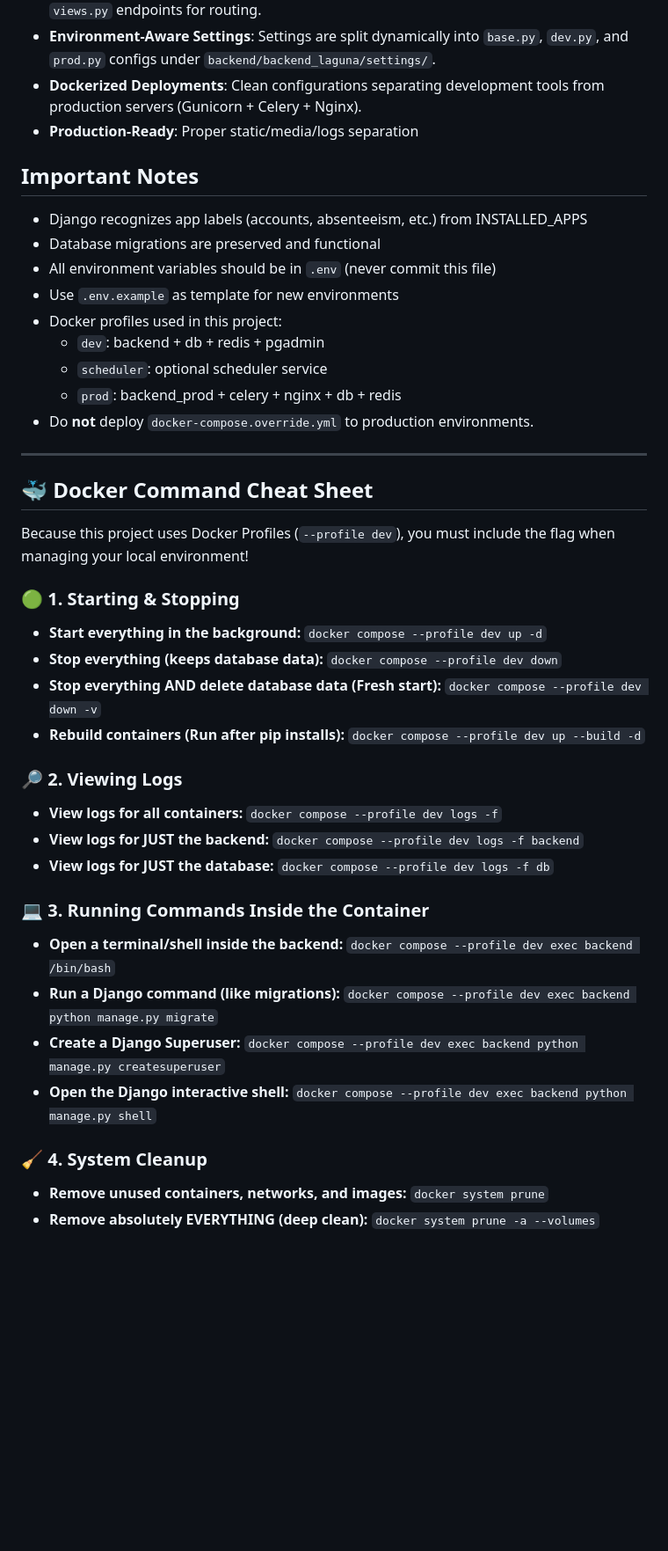
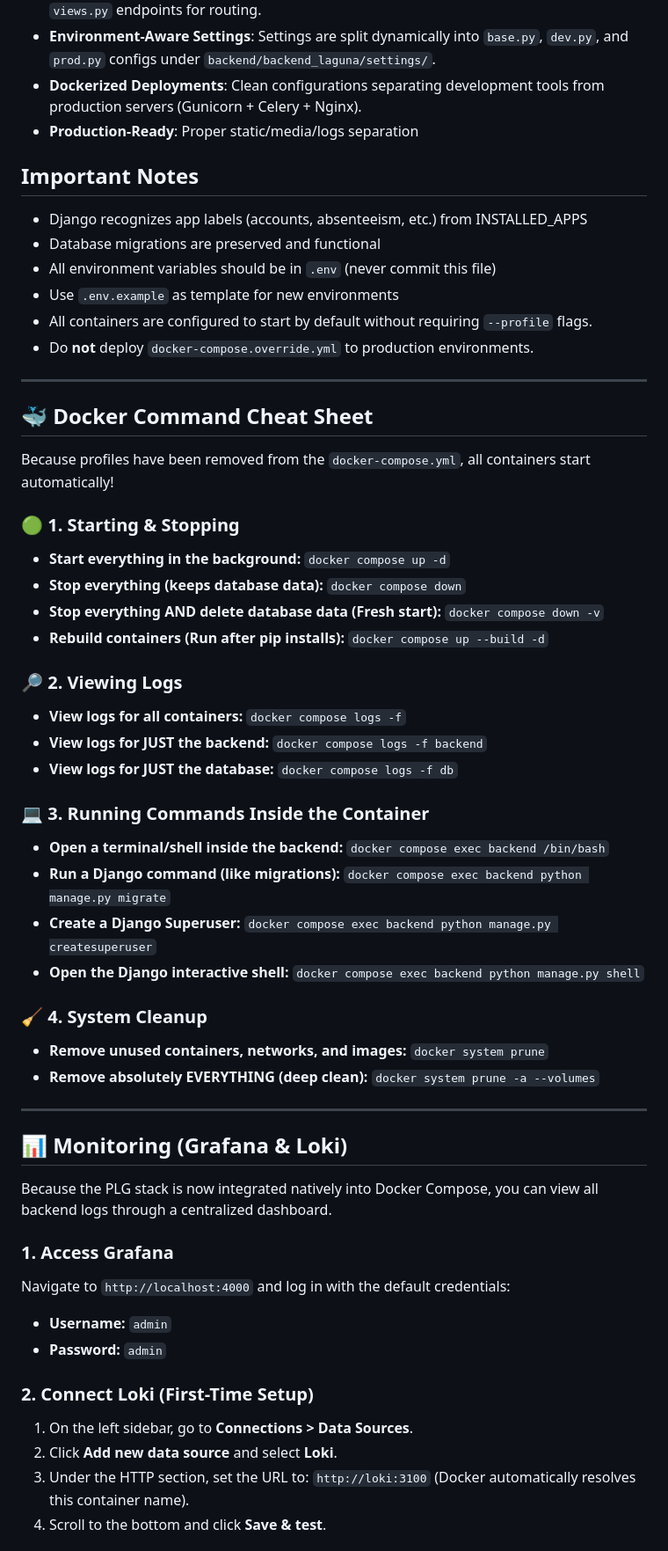
Before and after one commit to Shivam-Narayan/laguna-ai-line-balancing, a Markdown page: README.md, the part around one of its changes. Shown at 88% size. GitHub-like rendering; blank space fills up the shorter version.

Commit message:
refactor: remove docker-compose profiles and document new native monitoring stack setup

```diff
--- a/README.md
+++ b/README.md
@@ -139,54 +136,71 @@ python manage.py manning_sheet_scheduler
 - **Dockerized Deployments**: Clean configurations separating development tools from production servers (Gunicorn + Celery + Nginx).
 - **Production-Ready**: Proper static/media/logs separation
 
+
+
 ## Important Notes
 
 - Django recognizes app labels (accounts, absenteeism, etc.) from INSTALLED_APPS
 - Database migrations are preserved and functional
 - All environment variables should be in `.env` (never commit this file)
 - Use `.env.example` as template for new environments
-- Docker profiles used in this project:
-  - `dev`: backend + db + redis + pgadmin
-  - `scheduler`: optional scheduler service
-  - `prod`: backend_prod + celery + nginx + db + redis
+- All containers are configured to start by default without requiring `--profile` flags.
 - Do **not** deploy `docker-compose.override.yml` to production environments.
 
 ---
 
 ## 🐳 Docker Command Cheat Sheet
 
-Because this project uses Docker Profiles (`--profile dev`), you must include the flag when managing your local environment!
+Because profiles have been removed from the `docker-compose.yml`, all containers start automatically!
 
 ### 🟢 1. Starting & Stopping
 * **Start everything in the background:**
-  `docker compose --profile dev up -d`
+  `docker compose up -d`
 * **Stop everything (keeps database data):**
-  `docker compose --profile dev down`
+  `docker compose down`
 * **Stop everything AND delete database data (Fresh start):**
-  `docker compose --profile dev down -v`
+  `docker compose down -v`
 * **Rebuild containers (Run after pip installs):**
-  `docker compose --profile dev up --build -d`
+  `docker compose up --build -d`
 
 ### 🔎 2. Viewing Logs
 * **View logs for all containers:**
-  `docker compose --profile dev logs -f`
+  `docker compose logs -f`
 * **View logs for JUST the backend:**
-  `docker compose --profile dev logs -f backend`
+  `docker compose logs -f backend`
 * **View logs for JUST the database:**
-  `docker compose --profile dev logs -f db`
+  `docker compose logs -f db`
 
 ### 💻 3. Running Commands Inside the Container
 * **Open a terminal/shell inside the backend:**
-  `docker compose --profile dev exec backend /bin/bash`
+  `docker compose exec backend /bin/bash`
 * **Run a Django command (like migrations):**
-  `docker compose --profile dev exec backend python manage.py migrate`
+  `docker compose exec backend python manage.py migrate`
 * **Create a Django Superuser:**
-  `docker compose --profile dev exec backend python manage.py createsuperuser`
+  `docker compose exec backend python manage.py createsuperuser`
 * **Open the Django interactive shell:**
-  `docker compose --profile dev exec backend python manage.py shell`
+  `docker compose exec backend python manage.py shell`
 
 ### 🧹 4. System Cleanup
 * **Remove unused containers, networks, and images:**
   `docker system prune`
 * **Remove absolutely EVERYTHING (deep clean):**
   `docker system prune -a --volumes`
+
+---
+
+## 📊 Monitoring (Grafana & Loki)
+
+Because the PLG stack is now integrated natively into Docker Compose, you can view all backend logs through a centralized dashboard.
+
+### 1. Access Grafana
+Navigate to `http://localhost:4000` and log in with the default credentials:
+- **Username:** `admin`
+- **Password:** `admin`
+
+### 2. Connect Loki (First-Time Setup)
+1. On the left sidebar, go to **Connections > Data Sources**.
+2. Click **Add new data source** and select **Loki**.
+3. Under the HTTP section, set the URL to: `http://loki:3100` (Docker automatically resolves this container name).
+4. Scroll to the bottom and click **Save & test**.
+
```
Also changed, not shown: other parts of README.md (+10 -7 lines).
